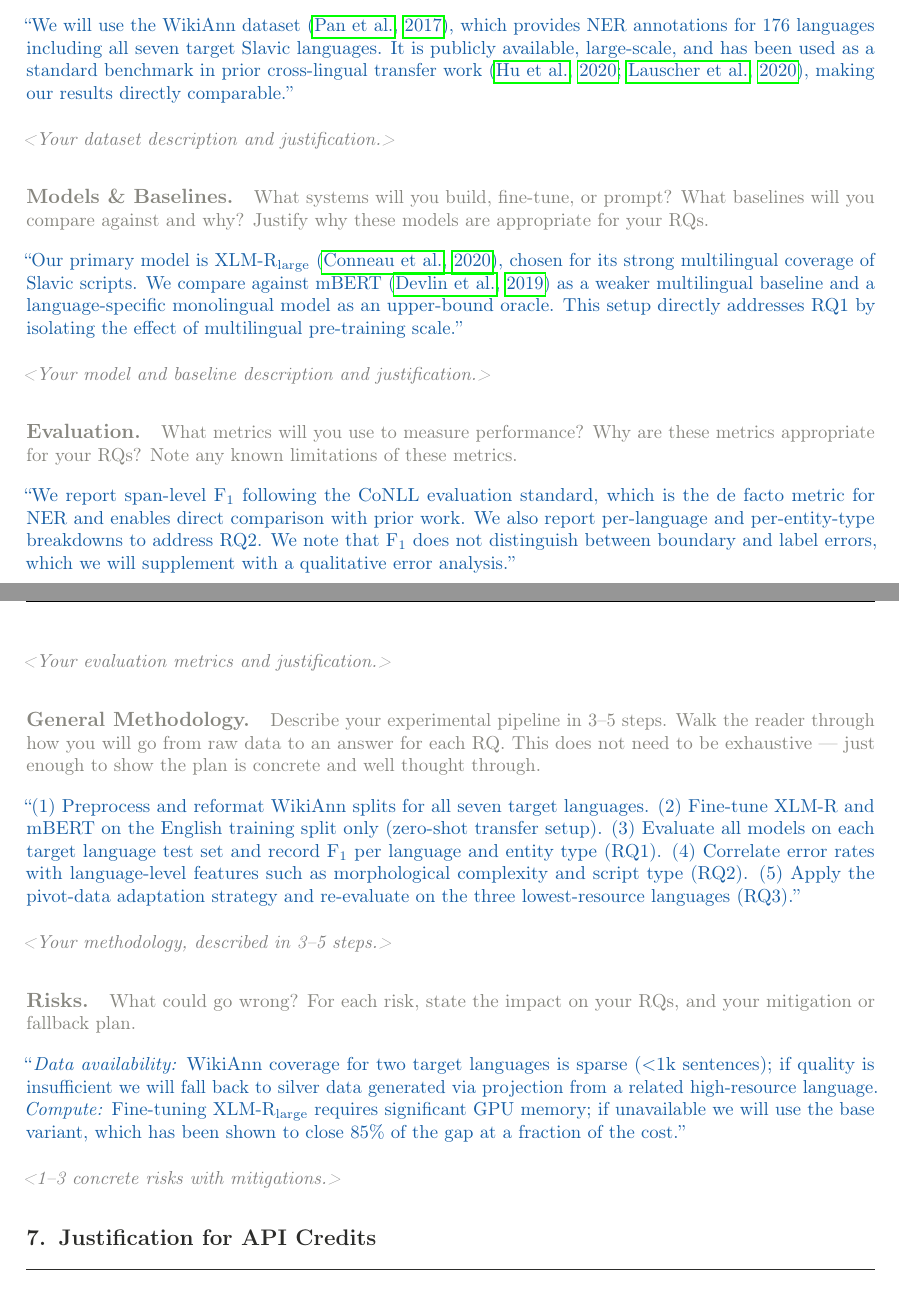
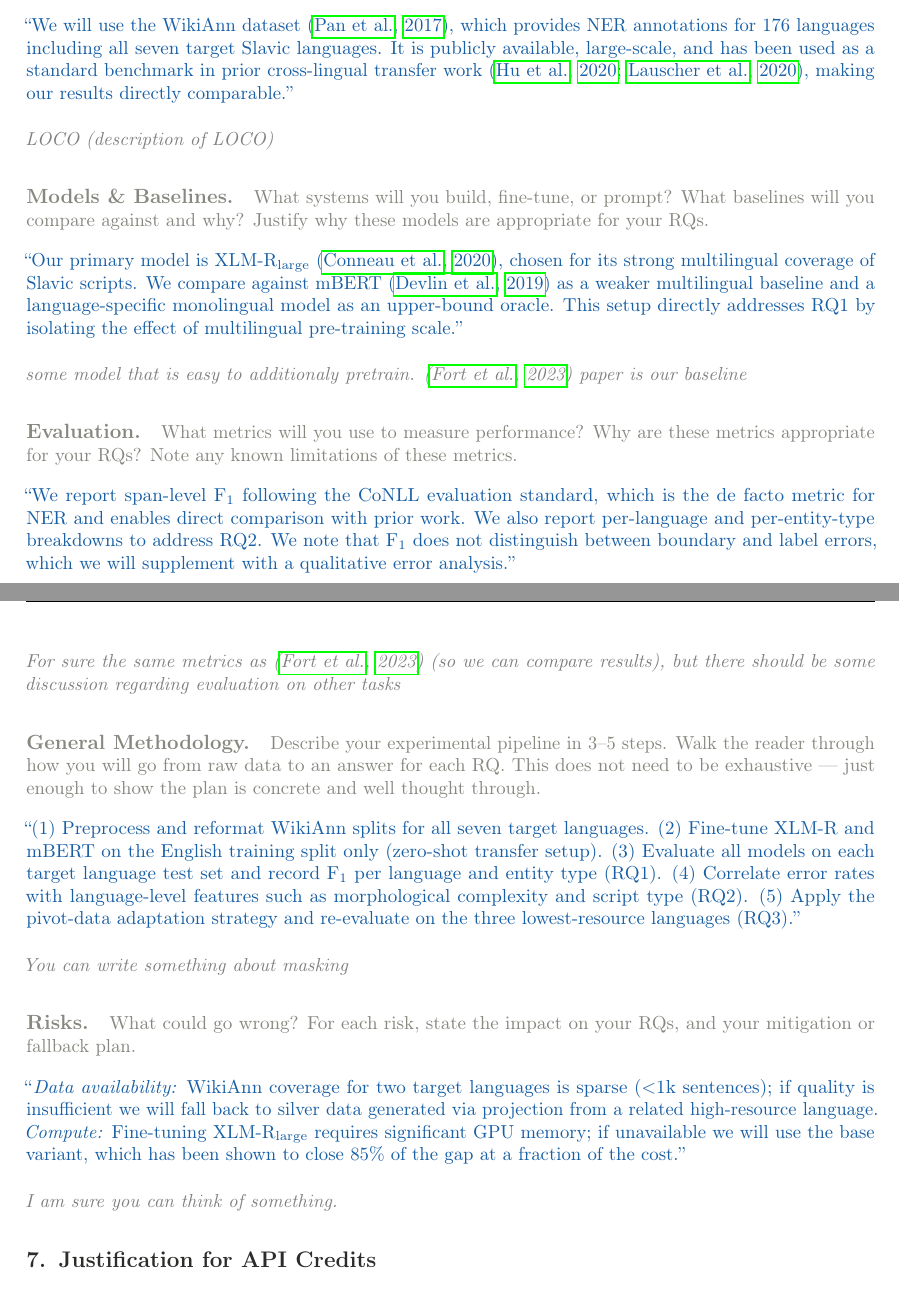
Before and after one commit to hrvojerados/TAR_research, a LaTeX document (proposal/TAR 2026 Project Proposal Template/project_proposal.tex): two parts of pages 4 and 5 of 6, joined at a grey line, cut so that both start at the same text. Compiled offline with pdfLaTeX.

Commit message:
6th chapter notes

```diff
--- a/proposal/TAR 2026 Project Proposal Template/project_proposal.tex
+++ b/proposal/TAR 2026 Project Proposal Template/project_proposal.tex
@@ -272,27 +272,27 @@ How does learning conspiracy theories affect models performance on other tasks?
 \paragraph{Datasets.}
 \explain{What data will you use? Is it publicly available? Describe its key characteristics (size, domain, language, annotation scheme). If you plan to collect or synthesize data, briefly explain how.}
 \example{``We will use the WikiAnn dataset \citep{pan2017wikiann}, which provides NER annotations for 176 languages including all seven target Slavic languages. It is publicly available, large-scale, and has been used as a standard benchmark in prior cross-lingual transfer work \citep{hu2020xtreme, lauscher2020zero}, making our results directly comparable.''}
-\fillhere{<Your dataset description and justification.>}
+\fillhere{LOCO (description of LOCO)}
 
 \paragraph{Models \& Baselines.}
 \explain{What systems will you build, fine-tune, or prompt? What baselines will you compare against and why? Justify why these models are appropriate for your RQs.}
 \example{``Our primary model is XLM-R\textsubscript{large} \citep{conneau2020xlmr}, chosen for its strong multilingual coverage of Slavic scripts. We compare against mBERT \citep{devlin2019bert} as a weaker multilingual baseline and a language-specific monolingual model as an upper-bound oracle. This setup directly addresses RQ1 by isolating the effect of multilingual pre-training scale.''}
-\fillhere{<Your model and baseline description and justification.>}
+\fillhere{some model that is easy to additionaly pretrain. \citep{fort2023bigfoot} paper is our baseline}
 
 \paragraph{Evaluation.}
 \explain{What metrics will you use to measure performance? Why are these metrics appropriate for your RQs? Note any known limitations of these metrics.}
 \example{``We report span-level F\textsubscript{1} following the CoNLL evaluation standard, which is the de facto metric for NER and enables direct comparison with prior work. We also report per-language and per-entity-type breakdowns to address RQ2. We note that F\textsubscript{1} does not distinguish between boundary and label errors, which we will supplement with a qualitative error analysis.''}
-\fillhere{<Your evaluation metrics and justification.>}
+\fillhere{For sure the same metrics as \citep{fort2023bigfoot} (so we can compare results), but there should be some discussion regarding evaluation on other tasks}
 
 \paragraph{General Methodology.}
 \explain{Describe your experimental pipeline in 3--5 steps. Walk the reader through how you will go from raw data to an answer for each RQ. This does not need to be exhaustive --- just enough to show the plan is concrete and well thought through.}
 \example{``(1) Preprocess and reformat WikiAnn splits for all seven target languages. (2) Fine-tune XLM-R and mBERT on the English training split only (zero-shot transfer setup). (3) Evaluate all models on each target language test set and record F\textsubscript{1} per language and entity type (RQ1). (4) Correlate error rates with language-level features such as morphological complexity and script type (RQ2). (5) Apply the pivot-data adaptation strategy and re-evaluate on the three lowest-resource languages (RQ3).''}
-\fillhere{<Your methodology, described in 3--5 steps.>}
+\fillhere{You can write something about masking}
 
 \paragraph{Risks.}
 \explain{What could go wrong? For each risk, state the impact on your RQs, and your mitigation or fallback plan.}
 \example{``\textit{Data availability:} WikiAnn coverage for two target languages is sparse ($<$1k sentences); if quality is insufficient we will fall back to silver data generated via projection from a related high-resource language. \textit{Compute:} Fine-tuning XLM-R\textsubscript{large} requires significant GPU memory; if unavailable we will use the base variant, which has been shown to close 85\% of the gap at a fraction of the cost.''}
-\fillhere{<1--3 concrete risks with mitigations.>}
+\fillhere{I am sure you can think of something.}
 
 % ============================================================
 % SECTION 7 — JUSTIFICATION FOR API CREDITS
```
Also changed, not shown: proposal/TAR 2026 Project Proposal Template/project_proposal.pdf, proposal/TAR 2026 Project Proposal Template/project_proposal.tex (2 more changed lines), 4 other files.
